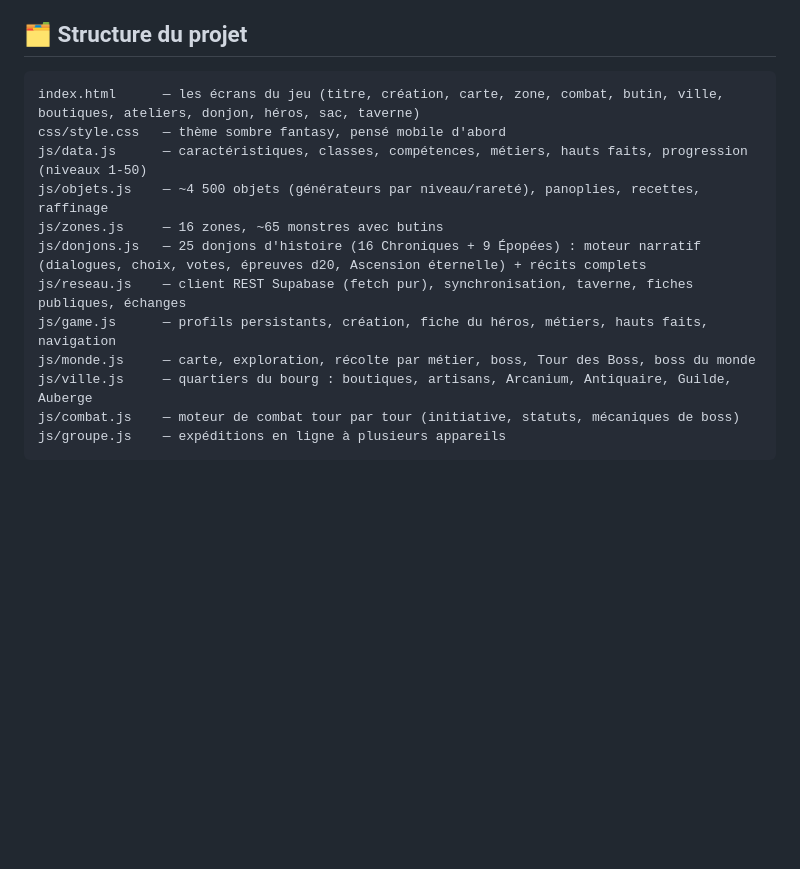
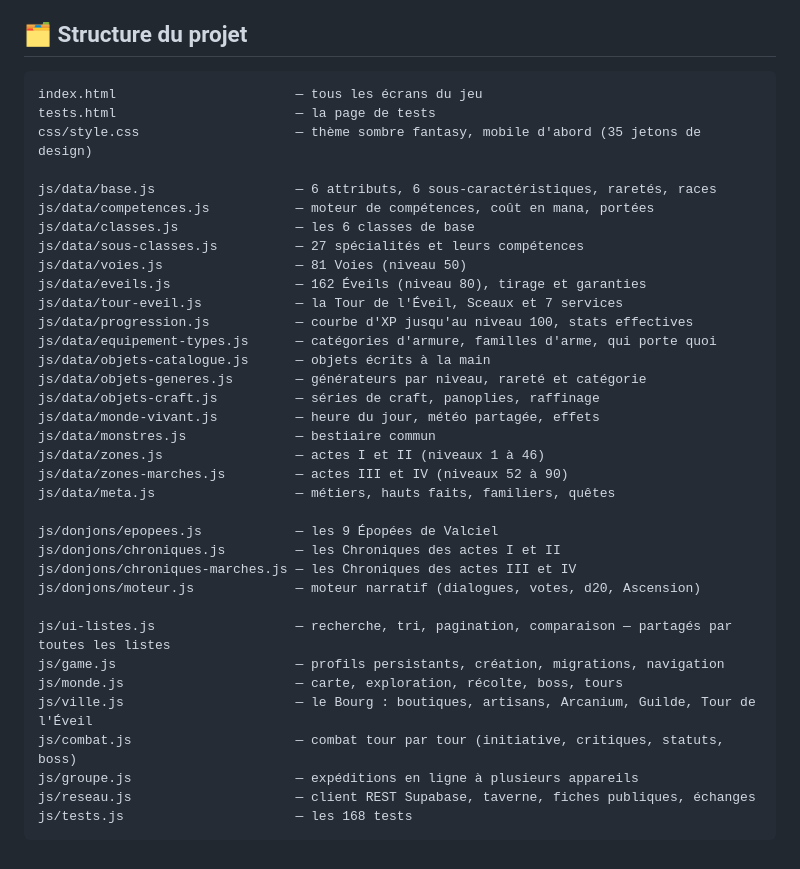
Before and after one commit to JohnLouis-SERRADO/gamemode, a Markdown page: README.md, the part around one of its changes. Drawn GitHub-style; blank space fills up the shorter version.

````diff
--- a/README.md
+++ b/README.md
@@ -50,16 +123,39 @@ npx serve .
 ## 🗂️ Structure du projet
 
 ```
-index.html      — les écrans du jeu (titre, création, carte, zone, combat, butin, ville, boutiques, ateliers, donjon, héros, sac, taverne)
-css/style.css   — thème sombre fantasy, pensé mobile d'abord
-js/data.js      — caractéristiques, classes, compétences, métiers, hauts faits, progression (niveaux 1-50)
-js/objets.js    — ~4 500 objets (générateurs par niveau/rareté), panoplies, recettes, raffinage
-js/zones.js     — 16 zones, ~65 monstres avec butins
-js/donjons.js   — 25 donjons d'histoire (16 Chroniques + 9 Épopées) : moteur narratif (dialogues, choix, votes, épreuves d20, Ascension éternelle) + récits complets
-js/reseau.js    — client REST Supabase (fetch pur), synchronisation, taverne, fiches publiques, échanges
-js/game.js      — profils persistants, création, fiche du héros, métiers, hauts faits, navigation
-js/monde.js     — carte, exploration, récolte par métier, boss, Tour des Boss, boss du monde
-js/ville.js     — quartiers du bourg : boutiques, artisans, Arcanium, Antiquaire, Guilde, Auberge
-js/combat.js    — moteur de combat tour par tour (initiative, statuts, mécaniques de boss)
-js/groupe.js    — expéditions en ligne à plusieurs appareils
+index.html                       — tous les écrans du jeu
+tests.html                       — la page de tests
+css/style.css                    — thème sombre fantasy, mobile d'abord (35 jetons de design)
+
+js/data/base.js                  — 6 attributs, 6 sous-caractéristiques, raretés, races
+js/data/competences.js           — moteur de compétences, coût en mana, portées
+js/data/classes.js               — les 6 classes de base
+js/data/sous-classes.js          — 27 spécialités et leurs compétences
+js/data/voies.js                 — 81 Voies (niveau 50)
+js/data/eveils.js                — 162 Éveils (niveau 80), tirage et garanties
+js/data/tour-eveil.js            — la Tour de l'Éveil, Sceaux et 7 services
+js/data/progression.js           — courbe d'XP jusqu'au niveau 100, stats effectives
+js/data/equipement-types.js      — catégories d'armure, familles d'arme, qui porte quoi
+js/data/objets-catalogue.js      — objets écrits à la main
+js/data/objets-generes.js        — générateurs par niveau, rareté et catégorie
+js/data/objets-craft.js          — séries de craft, panoplies, raffinage
+js/data/monde-vivant.js          — heure du jour, météo partagée, effets
+js/data/monstres.js              — bestiaire commun
+js/data/zones.js                 — actes I et II (niveaux 1 à 46)
+js/data/zones-marches.js         — actes III et IV (niveaux 52 à 90)
+js/data/meta.js                  — métiers, hauts faits, familiers, quêtes
+
+js/donjons/epopees.js            — les 9 Épopées de Valciel
+js/donjons/chroniques.js         — les Chroniques des actes I et II
+js/donjons/chroniques-marches.js — les Chroniques des actes III et IV
+js/donjons/moteur.js             — moteur narratif (dialogues, votes, d20, Ascension)
+
+js/ui-listes.js                  — recherche, tri, pagination, comparaison — partagés par toutes les listes
+js/game.js                       — profils persistants, création, migrations, navigation
+js/monde.js                      — carte, exploration, récolte, boss, tours
+js/ville.js                      — le Bourg : boutiques, artisans, Arcanium, Guilde, Tour de l'Éveil
+js/combat.js                     — combat tour par tour (initiative, critiques, statuts, boss)
+js/groupe.js                     — expéditions en ligne à plusieurs appareils
+js/reseau.js                     — client REST Supabase, taverne, fiches publiques, échanges
+js/tests.js                      — les 168 tests
 ```
````
Also changed, not shown: other parts of README.md (+94 -21 lines).
